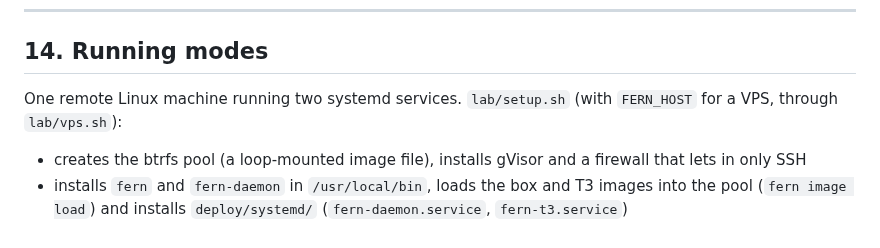
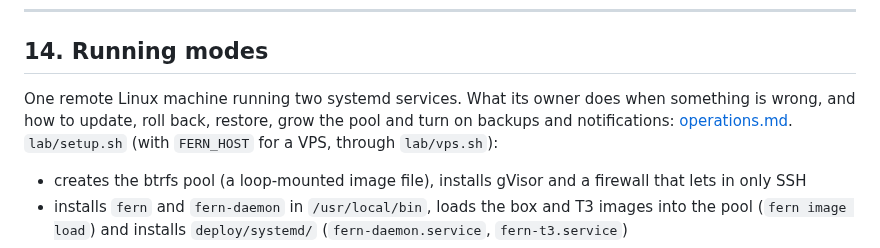
Before and after one commit to nebler/fern, a Markdown page: docs/architecture.md, the part around the change. GitHub-like rendering.

```diff
--- a/docs/architecture.md
+++ b/docs/architecture.md
@@ -478,7 +478,7 @@ Checked 2026-10-22 against Anthropic's, OpenAI's and the other providers' publis
 
 ## 14. Running modes
 
-One remote Linux machine running two systemd services. `lab/setup.sh` (with `FERN_HOST` for a VPS, through `lab/vps.sh`):
+One remote Linux machine running two systemd services. What its owner does when something is wrong, and how to update, roll back, restore, grow the pool and turn on backups and notifications: [operations.md](operations.md). `lab/setup.sh` (with `FERN_HOST` for a VPS, through `lab/vps.sh`):
 - creates the btrfs pool (a loop-mounted image file), installs gVisor and a firewall that lets in only SSH
 - installs `fern` and `fern-daemon` in `/usr/local/bin`, loads the box and T3 images into the pool (`fern image load`) and installs `deploy/systemd/` (`fern-daemon.service`, `fern-t3.service`)
 - stores Claude's login in `/etc/fern/claude.env`, runs the quick checks and prints the pairing link
```
Also changed, not shown: README.md (+1 -1 lines), docs/operations.md (added, +78 -0 lines).
